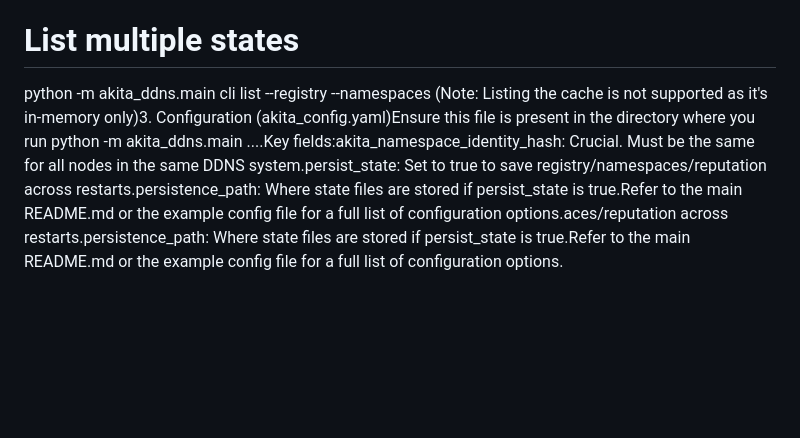
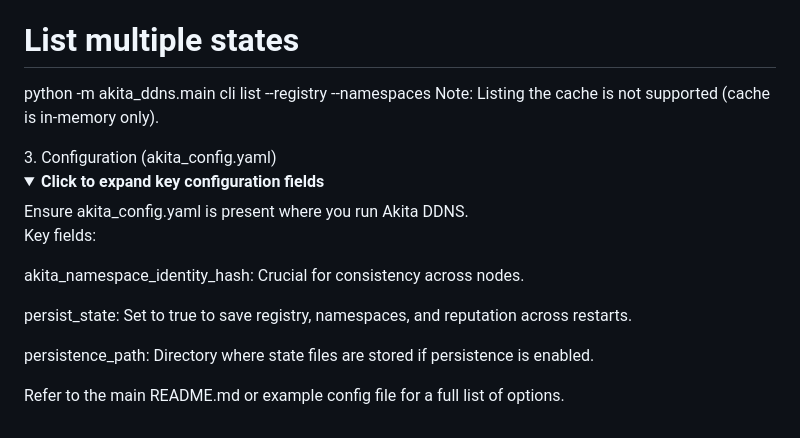
Before and after one commit to AkitaEngineering/Akita-Dynamic-DDNS-for-Reticulum, a Markdown page: docs/examples.md, the part around the change printed below. GitHub-like rendering; folded sections open; blank space fills up the shorter version.

```diff
--- a/docs/examples.md
+++ b/docs/examples.md
@@ -27,4 +130,21 @@ python -m akita_ddns.main cli list --reputation
 
 # List multiple states
 python -m akita_ddns.main cli list --registry --namespaces
-(Note: Listing the cache is not supported as it's in-memory only)3. Configuration (akita_config.yaml)Ensure this file is present in the directory where you run python -m akita_ddns.main ....Key fields:akita_namespace_identity_hash: Crucial. Must be the same for all nodes in the same DDNS system.persist_state: Set to true to save registry/namespaces/reputation across restarts.persistence_path: Where state files are stored if persist_state is true.Refer to the main README.md or the example config file for a full list of configuration options.aces/reputation across restarts.persistence_path: Where state files are stored if persist_state is true.Refer to the main README.md or the example config file for a full list of configuration options.
+Note: Listing the cache is not supported (cache is in-memory only).
+
+</details>
+3. Configuration (akita_config.yaml)
+<details> <summary><strong>Click to expand key configuration fields</strong></summary>
+Ensure akita_config.yaml is present where you run Akita DDNS.
+
+Key fields:
+
+akita_namespace_identity_hash: Crucial for consistency across nodes.
+
+persist_state: Set to true to save registry, namespaces, and reputation across restarts.
+
+persistence_path: Directory where state files are stored if persistence is enabled.
+
+Refer to the main README.md or example config file for a full list of options.
+
+</details>
```
Also changed, not shown: other parts of docs/examples.md (+116 -13 lines).
